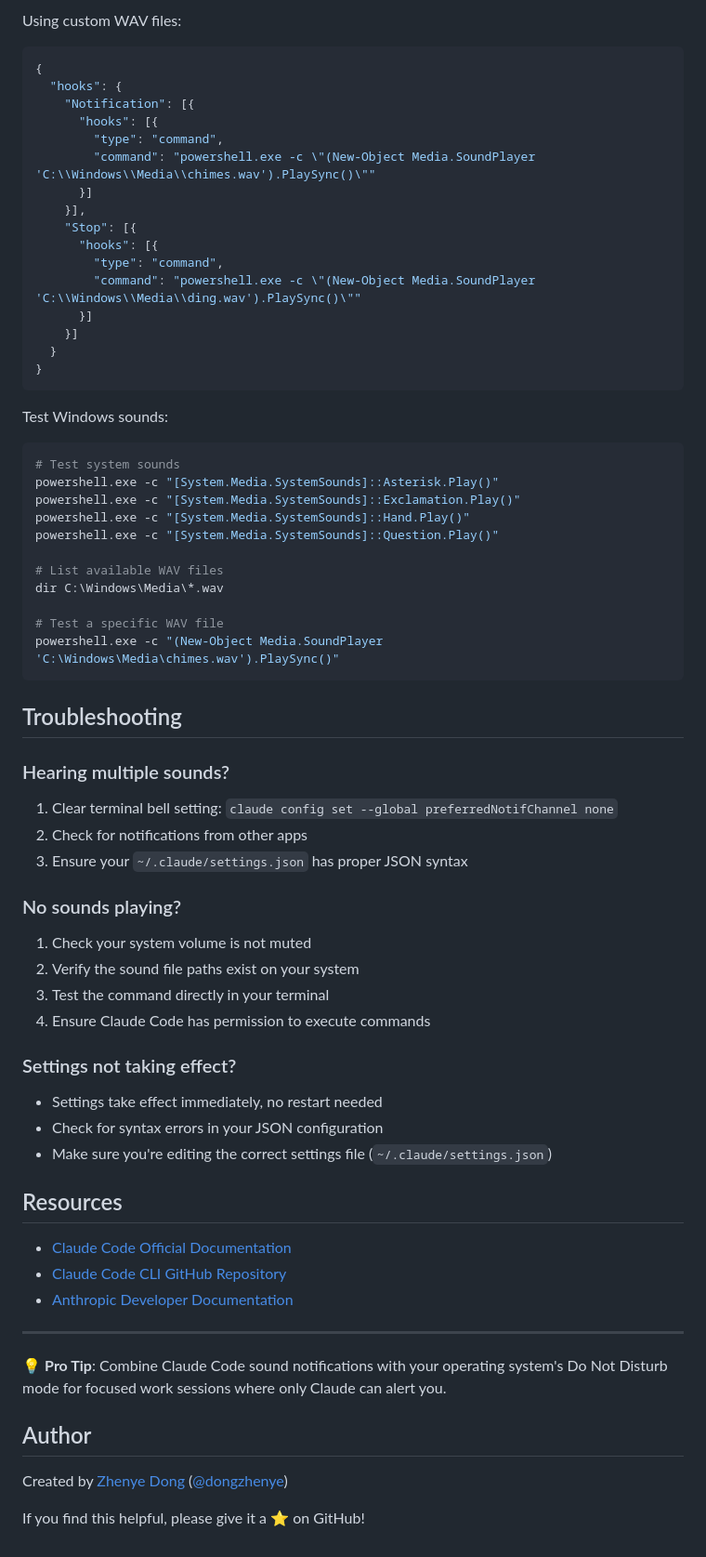
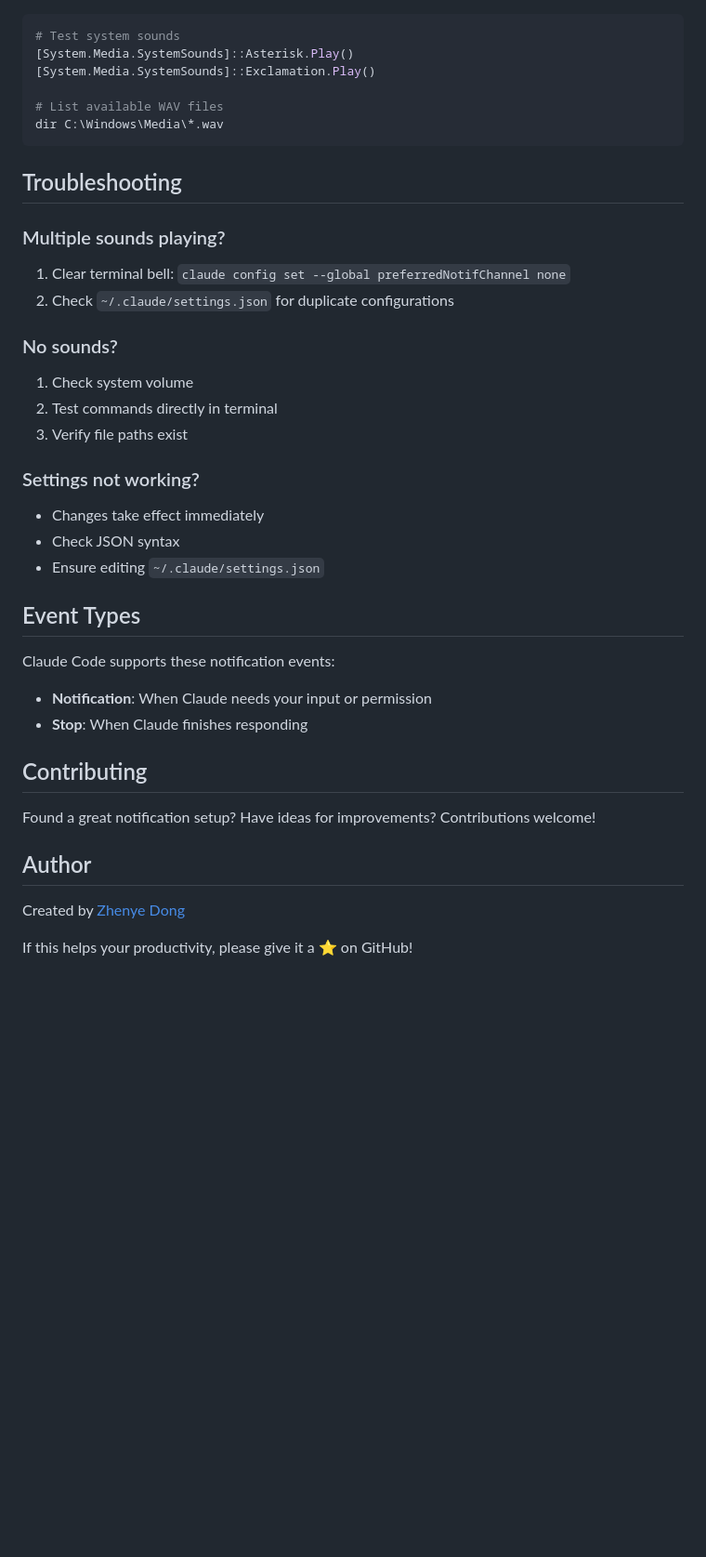
Before and after one commit to dongzhenye/claude-code-notifications, a Markdown page: README.md, the part around the change printed below. Shown: that part at 93% size. GitHub-like rendering; blank space fills up the shorter version.

````diff
--- a/README.md
+++ b/README.md
@@ -222,71 +119,41 @@ Using PowerShell system sounds:
-Using custom WAV files:
-```json
-{
-  "hooks": {
-    "Notification": [{
-      "hooks": [{
-        "type": "command",
-        "command": "powershell.exe -c \"(New-Object Media.SoundPlayer 'C:\\Windows\\Media\\chimes.wav').PlaySync()\""
-      }]
-    }],
-    "Stop": [{
-      "hooks": [{
-        "type": "command",
-        "command": "powershell.exe -c \"(New-Object Media.SoundPlayer 'C:\\Windows\\Media\\ding.wav').PlaySync()\""
-      }]
-    }]
-  }
-}
-```
-
-Test Windows sounds:
-```bash
+```powershell
 # Test system sounds
-powershell.exe -c "[System.Media.SystemSounds]::Asterisk.Play()"
-powershell.exe -c "[System.Media.SystemSounds]::Exclamation.Play()"
-powershell.exe -c "[System.Media.SystemSounds]::Hand.Play()"
-powershell.exe -c "[System.Media.SystemSounds]::Question.Play()"
+[System.Media.SystemSounds]::Asterisk.Play()
+[System.Media.SystemSounds]::Exclamation.Play()
 
 # List available WAV files
 dir C:\Windows\Media\*.wav
-
-# Test a specific WAV file
-powershell.exe -c "(New-Object Media.SoundPlayer 'C:\Windows\Media\chimes.wav').PlaySync()"
 ```
 
 ## Troubleshooting
 
-### Hearing multiple sounds?
+### Multiple sounds playing?
+1. Clear terminal bell: `claude config set --global preferredNotifChannel none`
+2. Check `~/.claude/settings.json` for duplicate configurations
 
-1. Clear terminal bell setting: `claude config set --global preferredNotifChannel none`
-2. Check for notifications from other apps
-3. Ensure your `~/.claude/settings.json` has proper JSON syntax
+### No sounds?
+1. Check system volume
+2. Test commands directly in terminal
+3. Verify file paths exist
 
-### No sounds playing?
+### Settings not working?
+- Changes take effect immediately
+- Check JSON syntax
+- Ensure editing `~/.claude/settings.json`
 
-1. Check your system volume is not muted
-2. Verify the sound file paths exist on your system
-3. Test the command directly in your terminal
-4. Ensure Claude Code has permission to execute commands
+## Event Types
 
-### Settings not taking effect?
+Claude Code supports these notification events:
 
-- Settings take effect immediately, no restart needed
-- Check for syntax errors in your JSON configuration
-- Make sure you're editing the correct settings file (`~/.claude/settings.json`)
+- **Notification**: When Claude needs your input or permission
+- **Stop**: When Claude finishes responding
 
-## Resources
+## Contributing
 
-- [Claude Code Official Documentation](https://docs.anthropic.com/en/docs/build-with-claude/claude-for-developers)
-- [Claude Code CLI GitHub Repository](https://github.com/anthropics/claude-cli)
-- [Anthropic Developer Documentation](https://docs.anthropic.com/)
-
----
-
-💡 **Pro Tip**: Combine Claude Code sound notifications with your operating system's Do Not Disturb mode for focused work sessions where only Claude can alert you.
+Found a great notification setup? Have ideas for improvements? Contributions welcome!
 
 ## Author
 
-Created by [Zhenye Dong](https://github.com/dongzhenye) ([@dongzhenye](mailto:dongzhenye@gmail.com))
+Created by [Zhenye Dong](https://github.com/dongzhenye)
 
-If you find this helpful, please give it a ⭐ on GitHub!
+If this helps your productivity, please give it a ⭐ on GitHub!
````
Also changed, not shown: other parts of README.md (+70 -173 lines).
